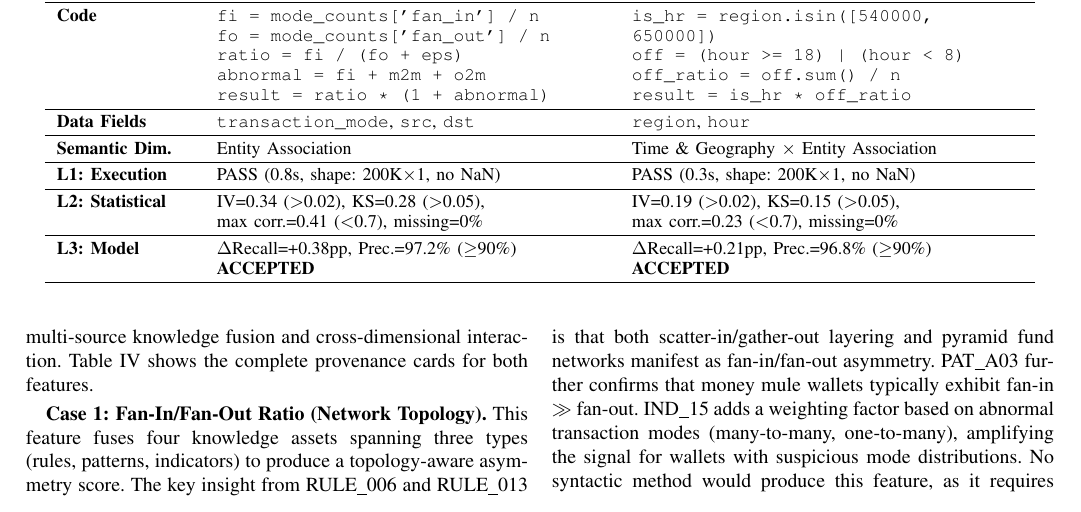
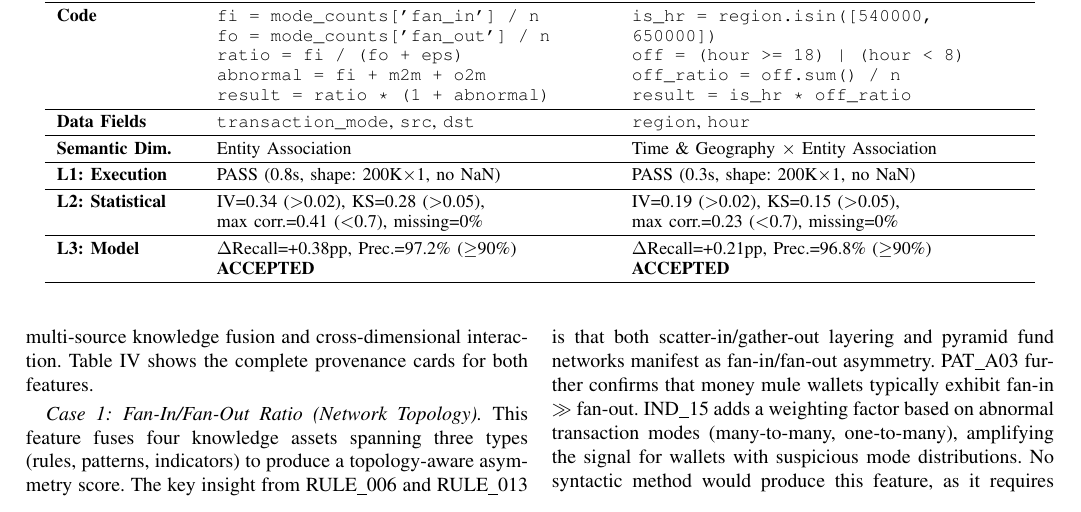
Before and after one commit to youchengsong/large-llm-create-feature, a LaTeX paper (paper/main.tex, which reads paper/experiments.tex): part of page 7 of 10, cut so that both start at the same text. Compiled offline with pdfLaTeX; a missing font is replaced by an installed copy or a similar font; a LaTeX package or settings file that is missing is left out.

Commit message:
demote Case 1/2 titles from bold to italic under Representative Feature Analysis
Co-Authored-By: Claude Opus 4.6 <noreply@anthropic.com>

```diff
--- a/paper/experiments.tex
+++ b/paper/experiments.tex
@@ -196,6 +196,6 @@ The 18 accepted features span all four semantic dimensions defined in Section~\r
 \label{sec:case_study}
 We present two representative cases from the SimECNY AML dataset, highlighting multi-source knowledge fusion and cross-dimensional interaction. Table~\ref{tab:provenance} shows the complete provenance cards for both features.
 
-\textbf{Case 1: Fan-In/Fan-Out Ratio (Network Topology).}
+\emph{Case 1: Fan-In/Fan-Out Ratio (Network Topology).}
 This feature fuses four knowledge assets spanning three types (rules, patterns, indicators) to produce a topology-aware asymmetry score. The key insight from RULE\_006 and RULE\_013 is that both scatter-in/gather-out layering and pyramid fund networks manifest as fan-in/fan-out asymmetry. PAT\_A03 further confirms that money mule wallets typically exhibit fan-in $\gg$ fan-out. IND\_15 adds a weighting factor based on abnormal transaction modes (many-to-many, one-to-many), amplifying the signal for wallets with suspicious mode distributions. No syntactic method would produce this feature, as it requires understanding that directional imbalance combined with abnormal mode prevalence characterizes money mule behavior.
 
```
Also changed, not shown: paper/experiments.tex (2 more changed lines).
